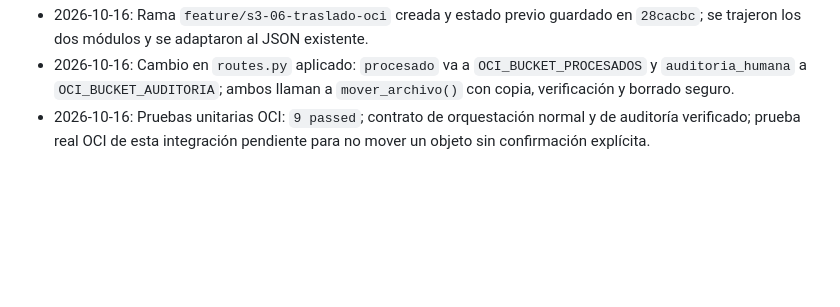
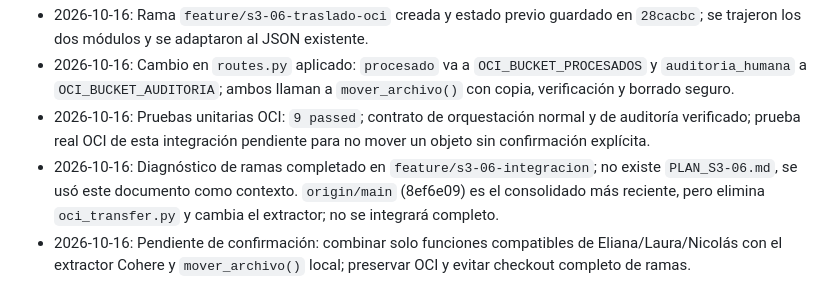
Before and after one commit to No-Country-simulation/G10-LATAM-EQUIPO-44, a Markdown page: docs/sprint2/s3-06-oci-transfer.md, the part around the change. GitHub-like rendering; blank space fills up the shorter version.

Commit message:
docs: registrar diagnostico de ramas S3-06

```diff
--- a/docs/sprint2/s3-06-oci-transfer.md
+++ b/docs/sprint2/s3-06-oci-transfer.md
@@ -141,3 +141,5 @@ reutilizaron como evidencia de acceso real.
 - 2026-10-16: Rama `feature/s3-06-traslado-oci` creada y estado previo guardado en `28cacbc`; se trajeron los dos módulos y se adaptaron al JSON existente.
 - 2026-10-16: Cambio en `routes.py` aplicado: `procesado` va a `OCI_BUCKET_PROCESADOS` y `auditoria_humana` a `OCI_BUCKET_AUDITORIA`; ambos llaman a `mover_archivo()` con copia, verificación y borrado seguro.
 - 2026-10-16: Pruebas unitarias OCI: `9 passed`; contrato de orquestación normal y de auditoría verificado; prueba real OCI de esta integración pendiente para no mover un objeto sin confirmación explícita.
+- 2026-10-16: Diagnóstico de ramas completado en `feature/s3-06-integracion`; no existe `PLAN_S3-06.md`, se usó este documento como contexto. `origin/main` (8ef6e09) es el consolidado más reciente, pero elimina `oci_transfer.py` y cambia el extractor; no se integrará completo.
+- 2026-10-16: Pendiente de confirmación: combinar solo funciones compatibles de Eliana/Laura/Nicolás con el extractor Cohere y `mover_archivo()` local; preservar OCI y evitar checkout completo de ramas.
```
